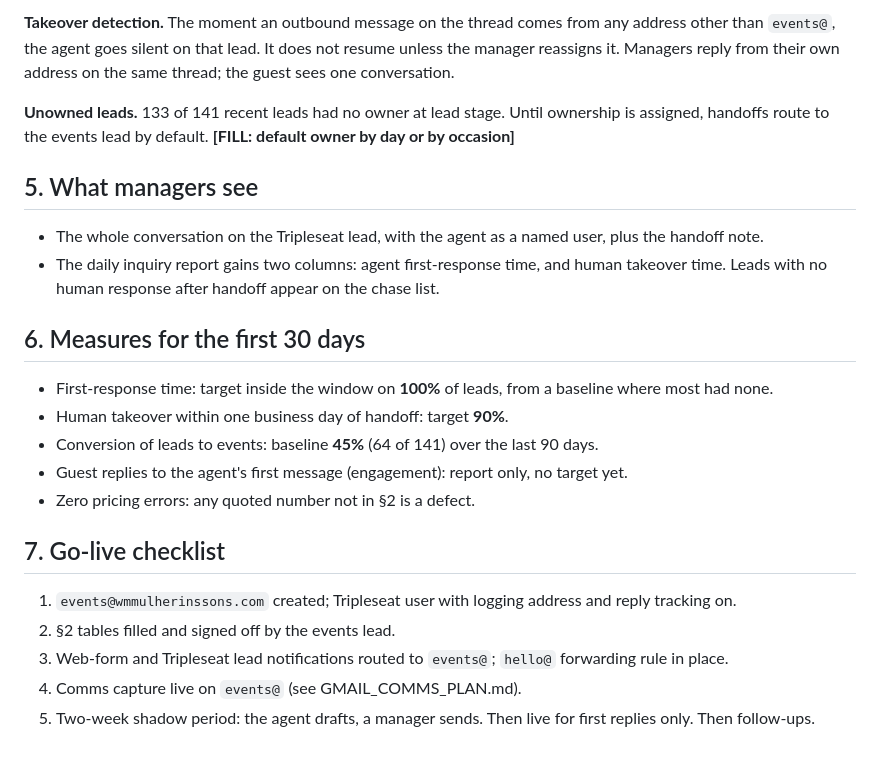
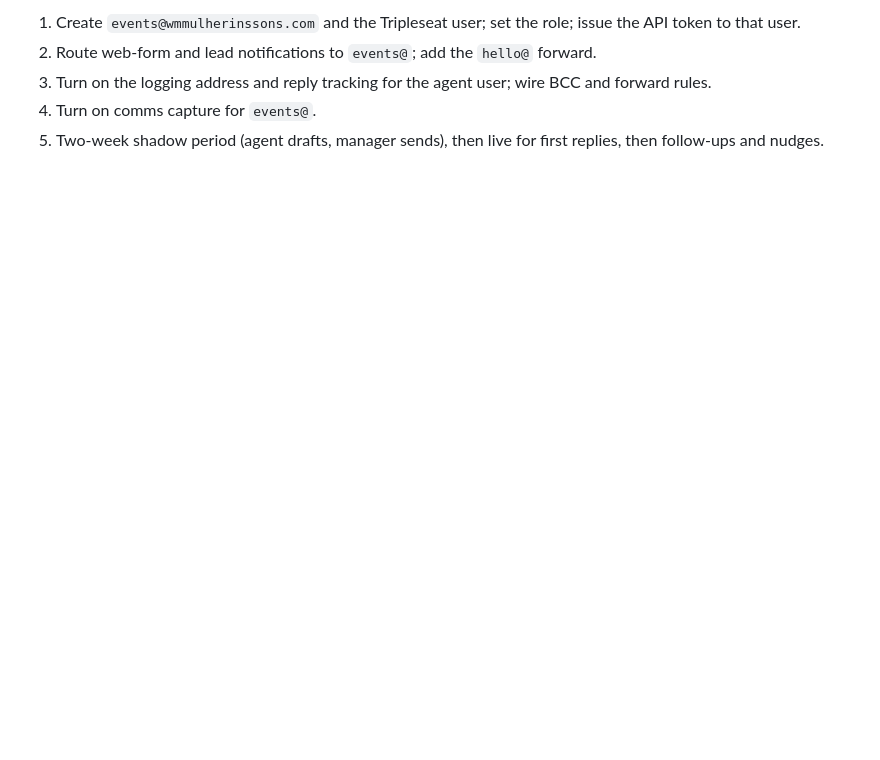
Before and after one commit to rrmethodco/lwvessel, a Markdown page: reports/mulherins/AGENT_BRIEF_MULHERINS.md, the part around one of its changes. Rendered like a GitHub page; blank space fills up the shorter version.

```diff
--- a/reports/mulherins/AGENT_BRIEF_MULHERINS.md
+++ b/reports/mulherins/AGENT_BRIEF_MULHERINS.md
@@ -98,24 +71,5 @@ The agent stops and a manager takes over when **any** of these is true. On hando
-**Takeover detection.** The moment an outbound message on the thread comes from any address other than `events@`, the agent goes silent on that lead. It does not resume unless the manager reassigns it. Managers reply from their own address on the same thread; the guest sees one conversation.
-
-**Unowned leads.** 133 of 141 recent leads had no owner at lead stage. Until ownership is assigned, handoffs route to the events lead by default. **[FILL: default owner by day or by occasion]**
-
-## 5. What managers see
-
-- The whole conversation on the Tripleseat lead, with the agent as a named user, plus the handoff note.
-- The daily inquiry report gains two columns: agent first-response time, and human takeover time. Leads with no human response after handoff appear on the chase list.
-
-## 6. Measures for the first 30 days
-
-- First-response time: target inside the window on **100%** of leads, from a baseline where most had none.
-- Human takeover within one business day of handoff: target **90%**.
-- Conversion of leads to events: baseline **45%** (64 of 141) over the last 90 days.
-- Guest replies to the agent's first message (engagement): report only, no target yet.
-- Zero pricing errors: any quoted number not in §2 is a defect.
-
-## 7. Go-live checklist
-
-1. `events@wmmulherinssons.com` created; Tripleseat user with logging address and reply tracking on.
-2. §2 tables filled and signed off by the events lead.
-3. Web-form and Tripleseat lead notifications routed to `events@`; `hello@` forwarding rule in place.
-4. Comms capture live on `events@` (see GMAIL_COMMS_PLAN.md).
-5. Two-week shadow period: the agent drafts, a manager sends. Then live for first replies only. Then follow-ups.
+1. Create `events@wmmulherinssons.com` and the Tripleseat user; set the role; issue the API token to that user.
+2. Route web-form and lead notifications to `events@`; add the `hello@` forward.
+3. Turn on the logging address and reply tracking for the agent user; wire BCC and forward rules.
+4. Turn on comms capture for `events@`.
+5. Two-week shadow period (agent drafts, manager sends), then live for first replies, then follow-ups and nudges.
```
Also changed, not shown: other parts of reports/mulherins/AGENT_BRIEF_MULHERINS.md (+44 -71 lines).
